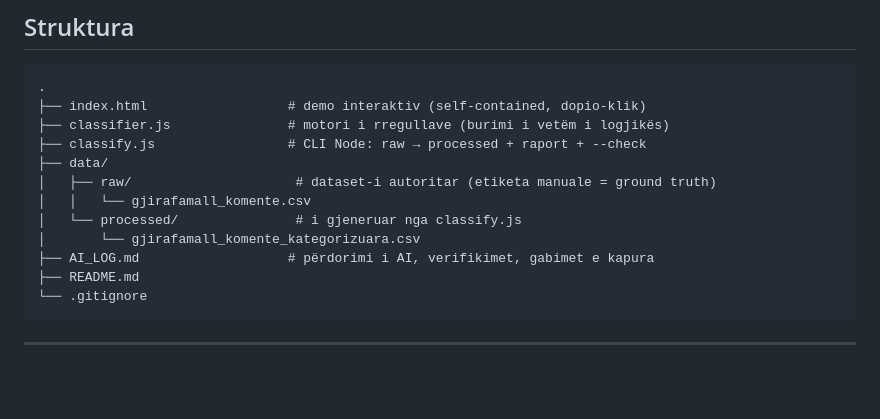
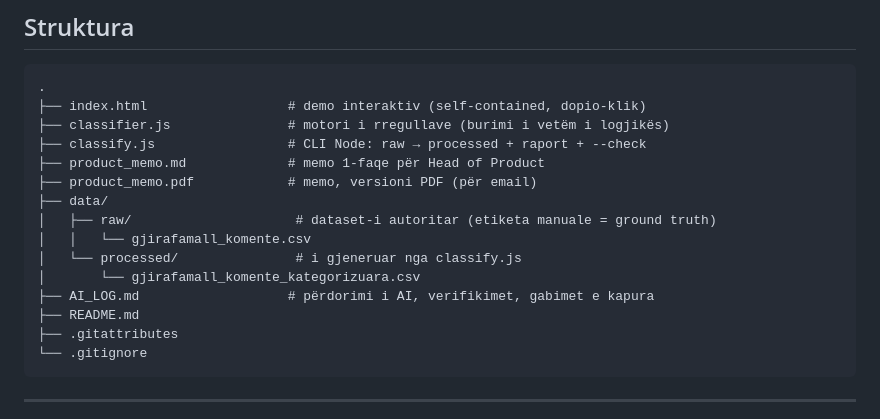
Before and after one commit to RronTolaj/customer-voice-to-action-gjirafamall, a Markdown page: README.md, the part around the change. Drawn GitHub-style; blank space fills up the shorter version.

Commit message:
docs: update file-structure list in README (memo + .gitattributes)
Co-Authored-By: Claude Opus 4.8 <noreply@anthropic.com>

````diff
--- a/README.md
+++ b/README.md
@@ -136,6 +136,8 @@ përshpejtojë triazhin, pastaj njeriu verifikon rastet kufitare.
 ├── index.html                  # demo interaktiv (self-contained, dopio-klik)
 ├── classifier.js               # motori i rregullave (burimi i vetëm i logjikës)
 ├── classify.js                 # CLI Node: raw → processed + raport + --check
+├── product_memo.md             # memo 1-faqe për Head of Product
+├── product_memo.pdf            # memo, versioni PDF (për email)
 ├── data/
 │   ├── raw/                     # dataset-i autoritar (etiketa manuale = ground truth)
 │   │   └── gjirafamall_komente.csv
@@ -143,6 +145,7 @@ përshpejtojë triazhin, pastaj njeriu verifikon rastet kufitare.
 │       └── gjirafamall_komente_kategorizuara.csv
 ├── AI_LOG.md                   # përdorimi i AI, verifikimet, gabimet e kapura
 ├── README.md
+├── .gitattributes
 └── .gitignore
 ```
 
````
